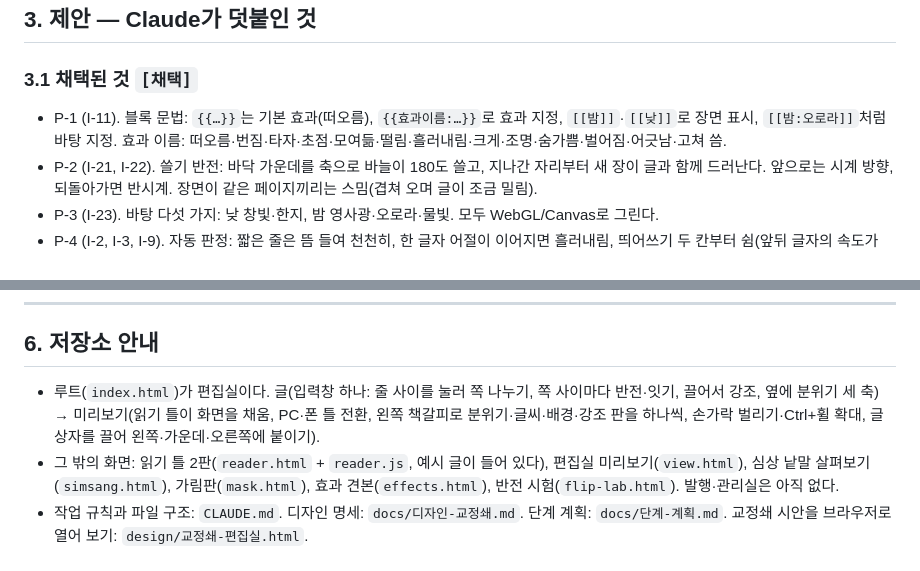
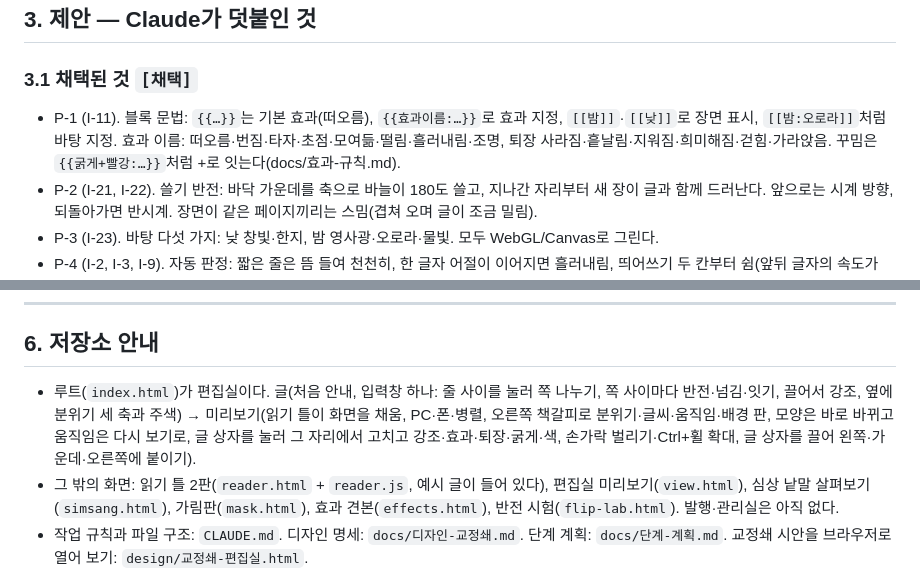
Before and after one commit to m1r4d0r/geuljari, a Markdown page: README.md, 2 parts joined by grey strips. Drawn GitHub-style.

Commit message:
문서 갱신: 효과 정리·꾸밈 문법·미리보기 짜임·미리보기 안 고치기
Co-Authored-By: Claude Opus 5.5 <noreply@anthropic.com>
Claude-Session: https://claude.ai/code/session_019i3NH8SxzMrsWCjAahSfqK

```diff
--- a/README.md
+++ b/README.md
@@ -115,7 +115,7 @@ R-0. 글결은 천 자 안팎의 한국어 글을 "써지는 속도와 숨"으
 ## 3. 제안 — Claude가 덧붙인 것
 
 ### 3.1 채택된 것 `[채택]`
-- P-1 (I-11). 블록 문법: `{{…}}`는 기본 효과(떠오름), `{{효과이름:…}}`로 효과 지정, `[[밤]]`·`[[낮]]`로 장면 표시, `[[밤:오로라]]`처럼 바탕 지정. 효과 이름: 떠오름·번짐·타자·초점·모여듦·떨림·흘러내림·크게·조명·숨가쁨·벌어짐·어긋남·고쳐 씀.
+- P-1 (I-11). 블록 문법: `{{…}}`는 기본 효과(떠오름), `{{효과이름:…}}`로 효과 지정, `[[밤]]`·`[[낮]]`로 장면 표시, `[[밤:오로라]]`처럼 바탕 지정. 효과 이름: 떠오름·번짐·타자·초점·모여듦·떨림·흘러내림·조명, 퇴장 사라짐·흩날림·지워짐·희미해짐·걷힘·가라앉음. 꾸밈은 `{{굵게+빨강:…}}`처럼 +로 잇는다(docs/효과-규칙.md).
 - P-2 (I-21, I-22). 쓸기 반전: 바닥 가운데를 축으로 바늘이 180도 쓸고, 지나간 자리부터 새 장이 글과 함께 드러난다. 앞으로는 시계 방향, 되돌아가면 반시계. 장면이 같은 페이지끼리는 스밈(겹쳐 오며 글이 조금 밀림).
 - P-3 (I-23). 바탕 다섯 가지: 낮 창빛·한지, 밤 영사광·오로라·물빛. 모두 WebGL/Canvas로 그린다.
 - P-4 (I-2, I-3, I-9). 자동 판정: 짧은 줄은 뜸 들여 천천히, 한 글자 어절이 이어지면 흘러내림, 띄어쓰기 두 칸부터 쉼(앞뒤 글자의 속도가 느려졌다 빨라지는 완급). 마침표 뒤 240ms 더 쉼.
@@ -180,7 +180,7 @@ R-0. 글결은 천 자 안팎의 한국어 글을 "써지는 속도와 숨"으
 
 ## 6. 저장소 안내
 
-- 루트(`index.html`)가 편집실이다. 글(입력창 하나: 줄 사이를 눌러 쪽 나누기, 쪽 사이마다 반전·잇기, 끌어서 강조, 옆에 분위기 세 축) → 미리보기(읽기 틀이 화면을 채움, PC·폰 틀 전환, 왼쪽 책갈피로 분위기·글씨·배경·강조 판을 하나씩, 손가락 벌리기·Ctrl+휠 확대, 글 상자를 끌어 왼쪽·가운데·오른쪽에 붙이기).
+- 루트(`index.html`)가 편집실이다. 글(처음 안내, 입력창 하나: 줄 사이를 눌러 쪽 나누기, 쪽 사이마다 반전·넘김·잇기, 끌어서 강조, 옆에 분위기 세 축과 주색) → 미리보기(읽기 틀이 화면을 채움, PC·폰·병렬, 오른쪽 책갈피로 분위기·글씨·움직임·배경 판, 모양은 바로 바뀌고 움직임은 다시 보기로, 글 상자를 눌러 그 자리에서 고치고 강조·효과·퇴장·굵게·색, 손가락 벌리기·Ctrl+휠 확대, 글 상자를 끌어 왼쪽·가운데·오른쪽에 붙이기).
 - 그 밖의 화면: 읽기 틀 2판(`reader.html` + `reader.js`, 예시 글이 들어 있다), 편집실 미리보기(`view.html`), 심상 낱말 살펴보기(`simsang.html`), 가림판(`mask.html`), 효과 견본(`effects.html`), 반전 시험(`flip-lab.html`). 발행·관리실은 아직 없다.
 - 작업 규칙과 파일 구조: `CLAUDE.md`. 디자인 명세: `docs/디자인-교정쇄.md`. 단계 계획: `docs/단계-계획.md`. 교정쇄 시안을 브라우저로 열어 보기: `design/교정쇄-편집실.html`.
 - 먹지판(편집실 재구성 시험판): `meokji/index.html`. 비교용으로 남겨 둔다.
```
Also changed, not shown: CLAUDE.md (+14 -12 lines).
